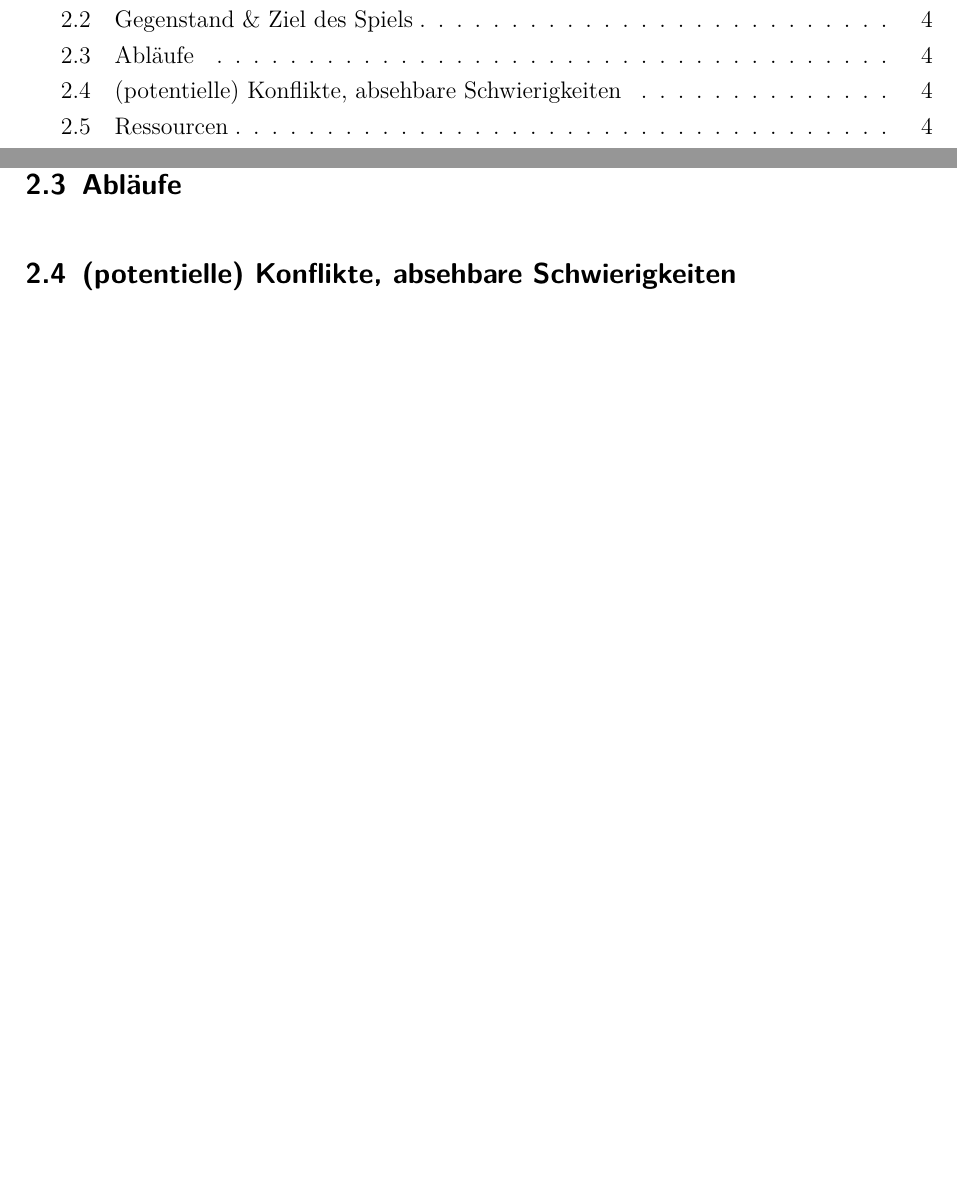
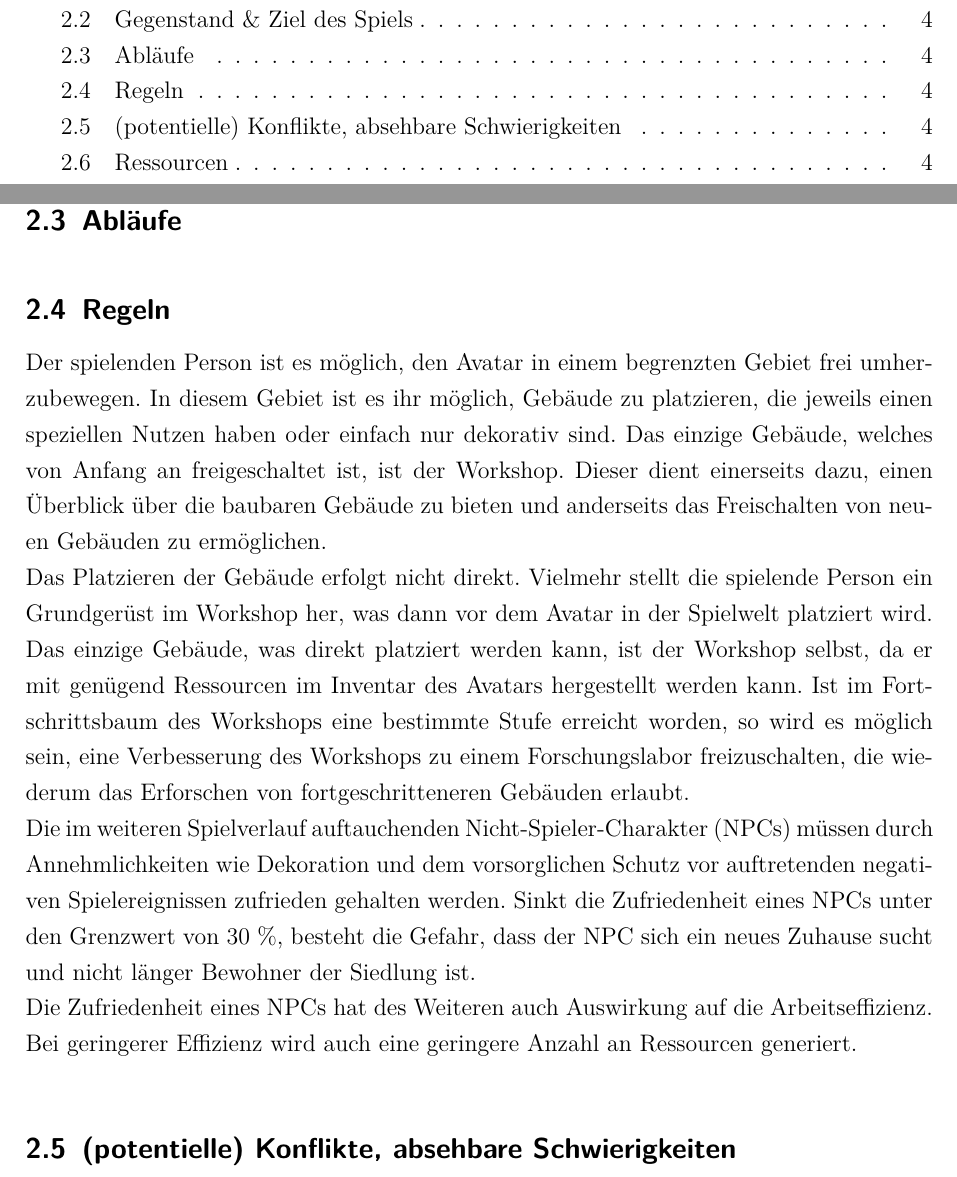
Before and after one commit to a-schallenberg/game-dev, a LaTeX document (Documents/LaTeX/GDD/game_design_document.tex): two parts of pages 2 and 4 of 5 before the commit and two parts of pages 2 and 4 of 6 after it, joined at a grey line, cut so that both start at the same text, the shorter picture padded with empty space. Compiled offline with pdfLaTeX.

Commit message:
Preliminary version of GDD 'Regeln'

```diff
--- a/Documents/LaTeX/GDD/game_design_document.tex
+++ b/Documents/LaTeX/GDD/game_design_document.tex
@@ -83,6 +83,15 @@ Auch für ältere Spielende eignet sich das Spiel. Hierbei muss jedoch beachtet
 \subsection{Abläufe}\label{sec:Ablaeufe}
 
 \sectionspace
+\subsection{Regeln}
+Der spielenden Person ist es möglich, den Avatar in einem begrenzten Gebiet frei umherzubewegen. In diesem Gebiet ist es ihr möglich, Gebäude zu platzieren, die jeweils einen speziellen Nutzen haben oder einfach nur dekorativ sind. Das einzige Gebäude, welches von Anfang an freigeschaltet ist, ist der Workshop. Dieser dient einerseits dazu, einen Überblick über die baubaren Gebäude zu bieten und anderseits das Freischalten von neuen Gebäuden zu ermöglichen. \\
+Das Platzieren der Gebäude erfolgt nicht direkt. Vielmehr stellt die spielende Person ein Grundgerüst im Workshop her, was dann vor dem Avatar in der Spielwelt platziert wird. Das einzige Gebäude, was direkt platziert werden kann, ist der Workshop selbst, da er mit genügend Ressourcen im Inventar des Avatars hergestellt werden kann.
+Ist im Fortschrittsbaum des Workshops eine bestimmte Stufe erreicht worden, so wird es möglich sein, eine Verbesserung des Workshops zu einem Forschungslabor freizuschalten, die wiederum das Erforschen von fortgeschritteneren Gebäuden erlaubt. \\
+Die im weiteren Spielverlauf auftauchenden Nicht-Spieler-Charakter (NPCs) müssen durch Annehmlichkeiten wie Dekoration und dem vorsorglichen Schutz vor auftretenden negativen Spielereignissen zufrieden gehalten werden. Sinkt die Zufriedenheit eines NPCs unter den Grenzwert von 30 \%, besteht die Gefahr, dass der NPC sich ein neues Zuhause sucht und nicht länger Bewohner der Siedlung ist. \\ % (30 % noch diskutierbar, bislang arbiträrer Wert)
+Die Zufriedenheit eines NPCs hat des Weiteren auch Auswirkung auf die Arbeitseffizienz. Bei geringerer Effizienz wird auch eine geringere Anzahl an Ressourcen generiert.
+
+
+\sectionspace
 \subsection{(potentielle) Konflikte, absehbare Schwierigkeiten}
 
 \sectionspace
```
